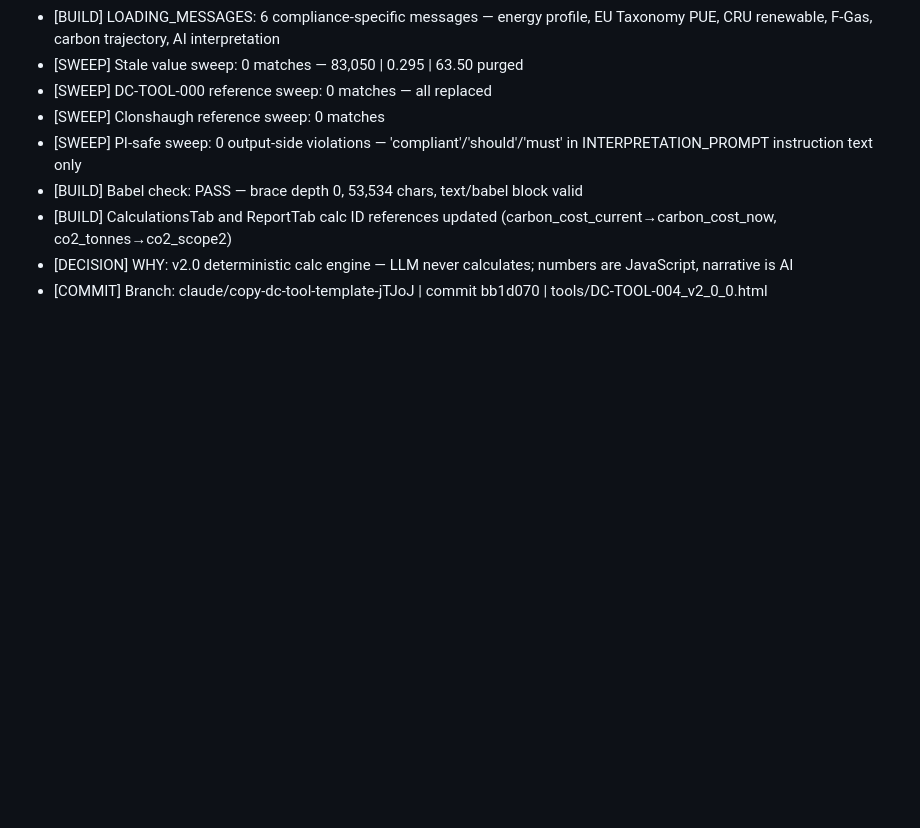
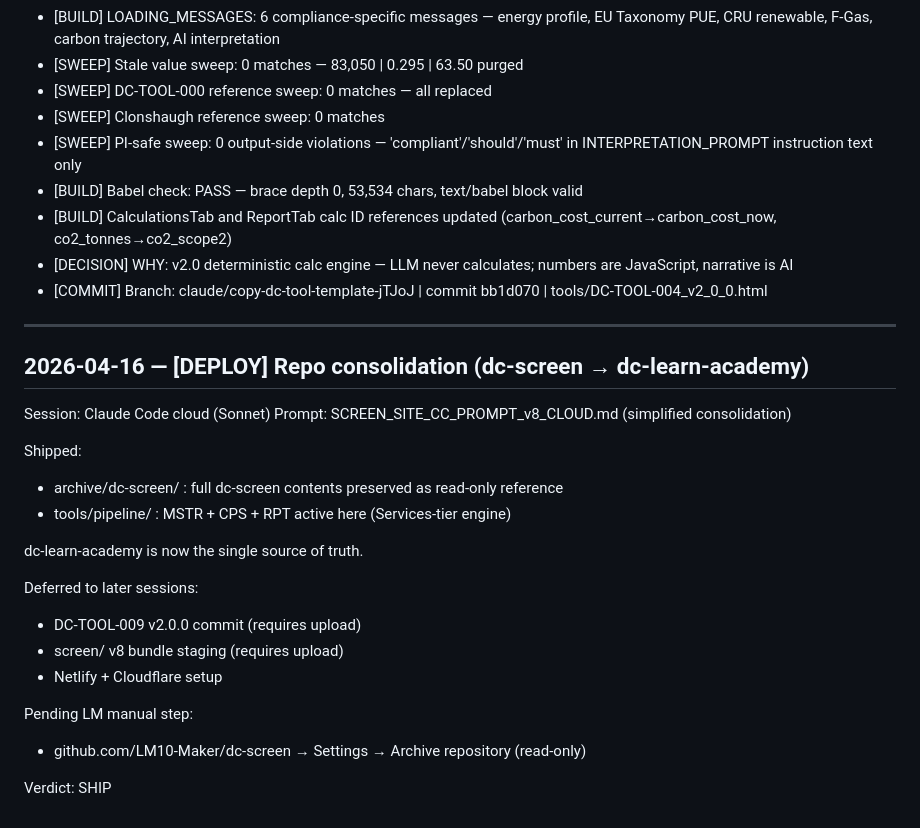
Before and after one commit to LM10-Maker/dc-learn-academy, a Markdown page: DC_LEARN_OPS_LOG.md, the part around the change. GitHub-like rendering; blank space fills up the shorter version.

Commit message:
OPS LOG: 2026-04-16 dc-screen repo consolidation

```diff
--- a/DC_LEARN_OPS_LOG.md
+++ b/DC_LEARN_OPS_LOG.md
@@ -401,3 +401,25 @@
 - [BUILD] CalculationsTab and ReportTab calc ID references updated (carbon_cost_current→carbon_cost_now, co2_tonnes→co2_scope2)
 - [DECISION] WHY: v2.0 deterministic calc engine — LLM never calculates; numbers are JavaScript, narrative is AI
 - [COMMIT] Branch: claude/copy-dc-tool-template-jTJoJ | commit bb1d070 | tools/DC-TOOL-004_v2_0_0.html
+
+---
+## 2026-04-16 — [DEPLOY] Repo consolidation (dc-screen → dc-learn-academy)
+
+Session: Claude Code cloud (Sonnet)
+Prompt: SCREEN_SITE_CC_PROMPT_v8_CLOUD.md (simplified consolidation)
+
+Shipped:
+- archive/dc-screen/ : full dc-screen contents preserved as read-only reference
+- tools/pipeline/    : MSTR + CPS + RPT active here (Services-tier engine)
+
+dc-learn-academy is now the single source of truth.
+
+Deferred to later sessions:
+- DC-TOOL-009 v2.0.0 commit (requires upload)
+- screen/ v8 bundle staging (requires upload)
+- Netlify + Cloudflare setup
+
+Pending LM manual step:
+- github.com/LM10-Maker/dc-screen → Settings → Archive repository (read-only)
+
+Verdict: SHIP
```
